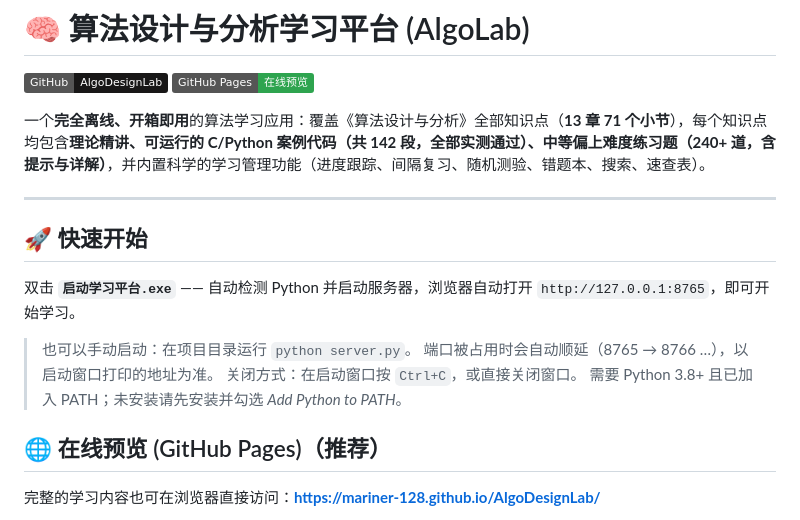
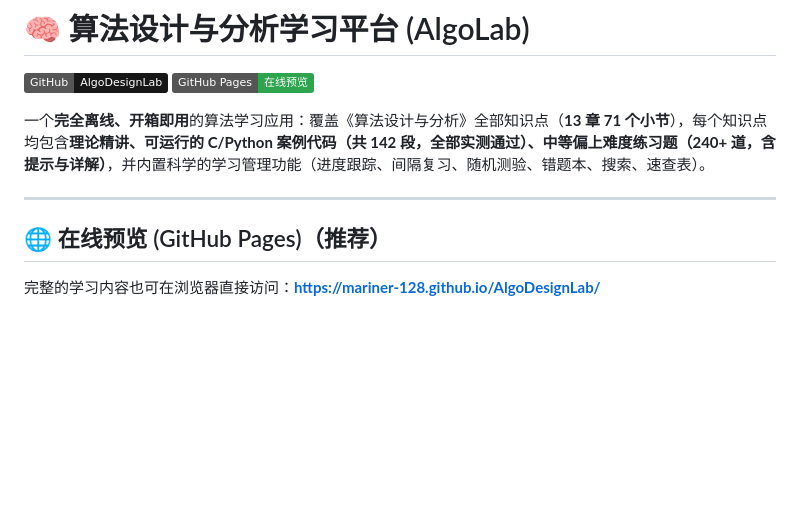
Before and after one commit to Mariner-128/AlgoDesignLab, a Markdown page: README.md, the part around the change. GitHub-like rendering; badges without logos; blank space fills up the shorter version.

```diff
--- a/README.md
+++ b/README.md
@@ -6,15 +6,6 @@
 一个**完全离线、开箱即用**的算法学习应用：覆盖《算法设计与分析》全部知识点（**13 章 71 个小节**），每个知识点均包含**理论精讲、可运行的 C/Python 案例代码（共 142 段，全部实测通过）、中等偏上难度练习题（240+ 道，含提示与详解）**，并内置科学的学习管理功能（进度跟踪、间隔复习、随机测验、错题本、搜索、速查表）。
 
 ---
-
-## 🚀 快速开始
-
-双击 **`启动学习平台.exe`** —— 自动检测 Python 并启动服务器，浏览器自动打开 `http://127.0.0.1:8765`，即可开始学习。
-
-> 也可以手动启动：在项目目录运行 `python server.py`。
-> 端口被占用时会自动顺延（8765 → 8766 …），以启动窗口打印的地址为准。
-> 关闭方式：在启动窗口按 `Ctrl+C`，或直接关闭窗口。
-> 需要 Python 3.8+ 且已加入 PATH；未安装请先安装并勾选 *Add Python to PATH*。
 
 ## 🌐 在线预览 (GitHub Pages)（推荐）
 
```
